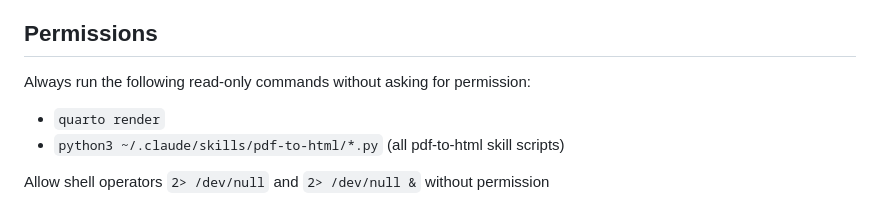
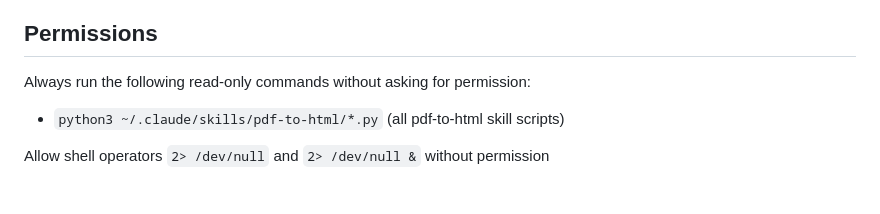
Before and after one commit to steverozen/vpa.organoid.demo, a Markdown page: example_CLAUDE.md, the part around the change. Rendered like a GitHub page.

Commit message:
Remove permission requirement for quarto render command

```diff
--- a/example_CLAUDE.md
+++ b/example_CLAUDE.md
@@ -72,7 +72,6 @@ Before opening a .tsv or .csv file, check its size. If too large to read directl
 ## Permissions
 
 Always run the following read-only commands without asking for permission:
-- `quarto render`
 - `python3 ~/.claude/skills/pdf-to-html/*.py` (all pdf-to-html skill scripts)
 
 Allow shell operators `2> /dev/null` and `2> /dev/null &` without permission
```
